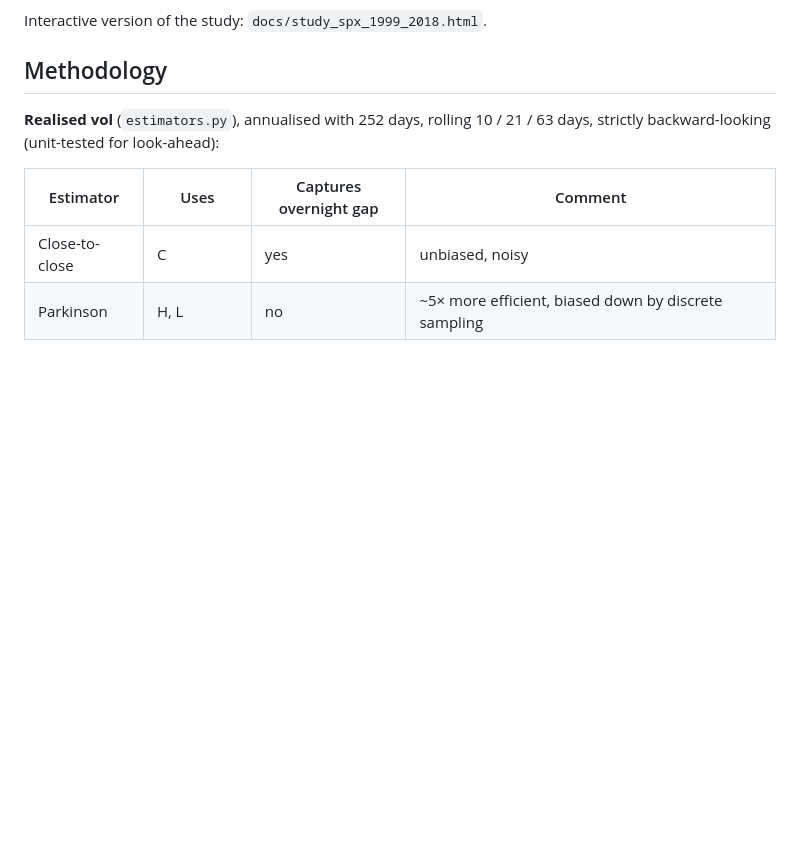
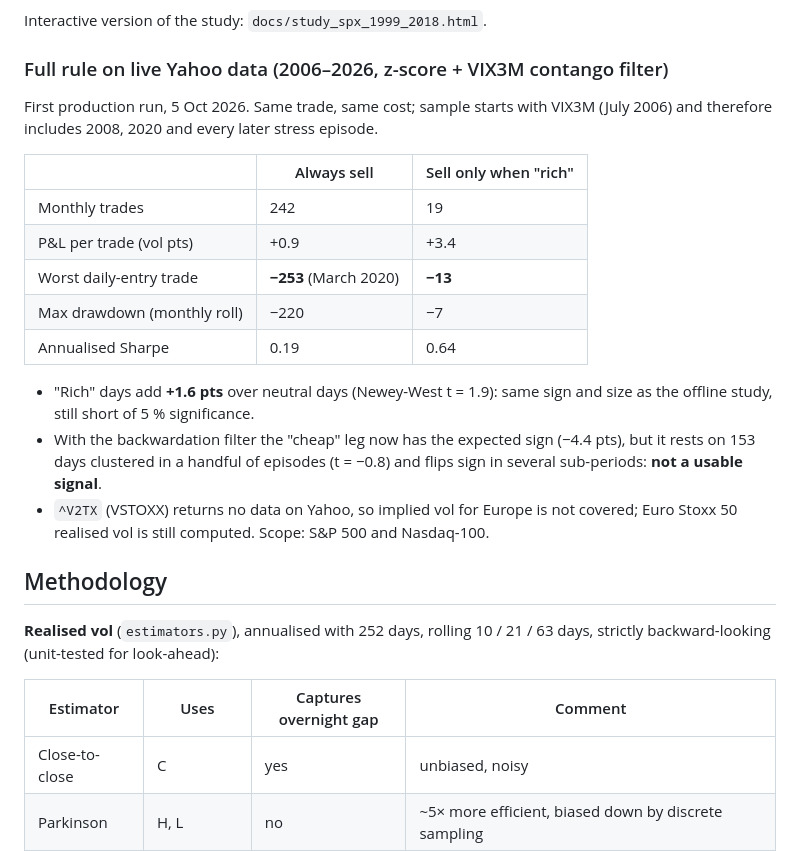
Before and after one commit to kevingautierr-dev/vol-monitor, a Markdown page: README.md, the part around the change. Rendered like a GitHub page; blank space fills up the shorter version.

Commit message:
Add live-data results (2006-2026, full rule) and final CV line
Co-Authored-By: Claude Opus 5.5 <noreply@anthropic.com>
Claude-Session: https://claude.ai/code/session_01Sdft8cbMvrEEUKE1rzCnMJ

```diff
--- a/README.md
+++ b/README.md
@@ -61,6 +61,27 @@ the lowest RMSE against future realised vol (5.76 pts vs 6.17 for close-to-close
 Parkinson / Garman-Klass sit ~2 pts below close-to-close because they ignore the overnight gap.
 
 Interactive version of the study: `docs/study_spx_1999_2018.html`.
+
+### Full rule on live Yahoo data (2006–2026, z-score + VIX3M contango filter)
+
+First production run, 5 Oct 2026. Same trade, same cost; sample starts with VIX3M (July 2006)
+and therefore includes 2008, 2020 and every later stress episode.
+
+| | Always sell | Sell only when "rich" |
+|---|---|---|
+| Monthly trades | 242 | 19 |
+| P&L per trade (vol pts) | +0.9 | +3.4 |
+| Worst daily-entry trade | **−253** (March 2020) | **−13** |
+| Max drawdown (monthly roll) | −220 | −7 |
+| Annualised Sharpe | 0.19 | 0.64 |
+
+- "Rich" days add **+1.6 pts** over neutral days (Newey-West t = 1.9): same sign and size
+  as the offline study, still short of 5 % significance.
+- With the backwardation filter the "cheap" leg now has the expected sign (−4.4 pts), but
+  it rests on 153 days clustered in a handful of episodes (t = −0.8) and flips sign in
+  several sub-periods: **not a usable signal**.
+- `^V2TX` (VSTOXX) returns no data on Yahoo, so implied vol for Europe is not covered;
+  Euro Stoxx 50 realised vol is still computed. Scope: S&P 500 and Nasdaq-100.
 
 ## Methodology
 
```
